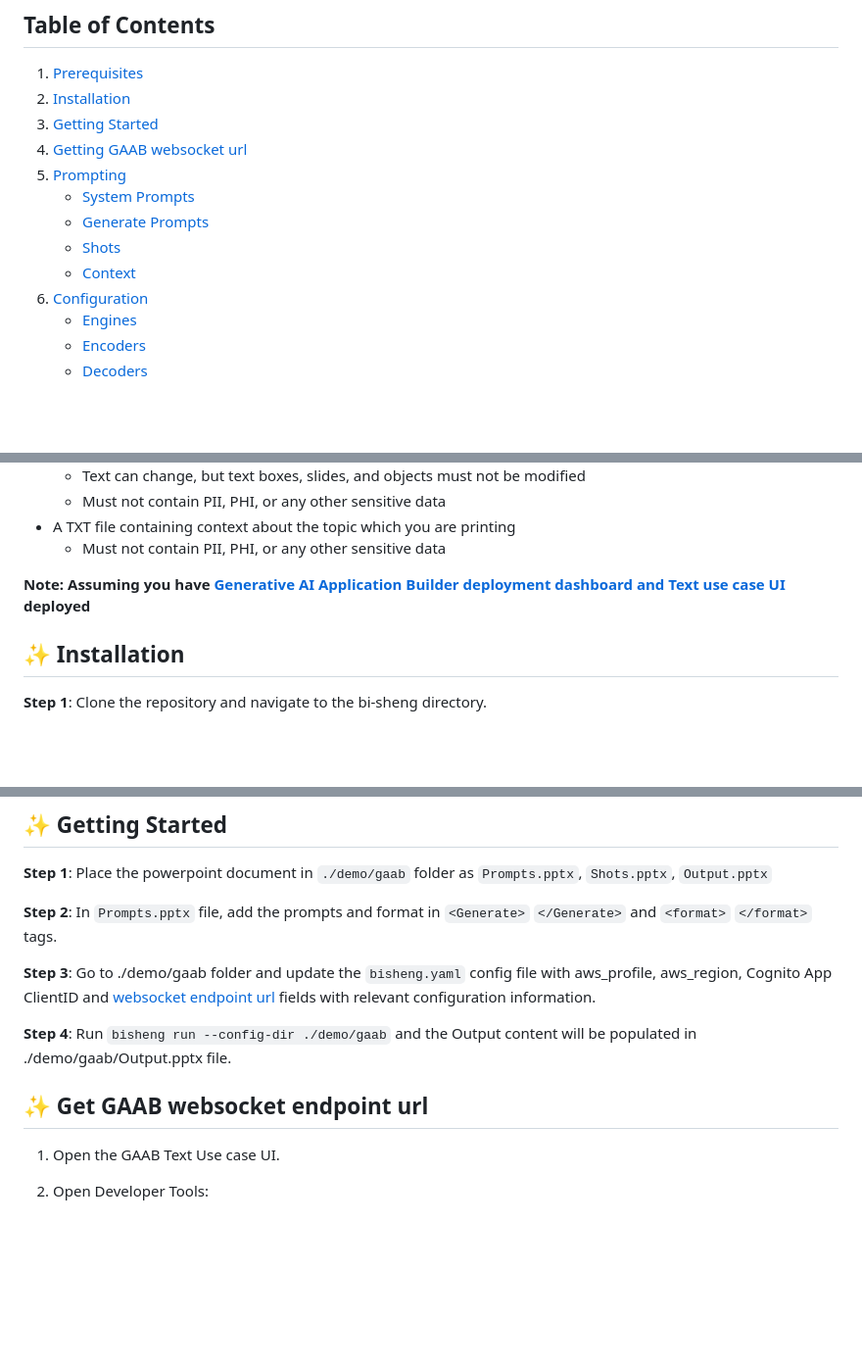
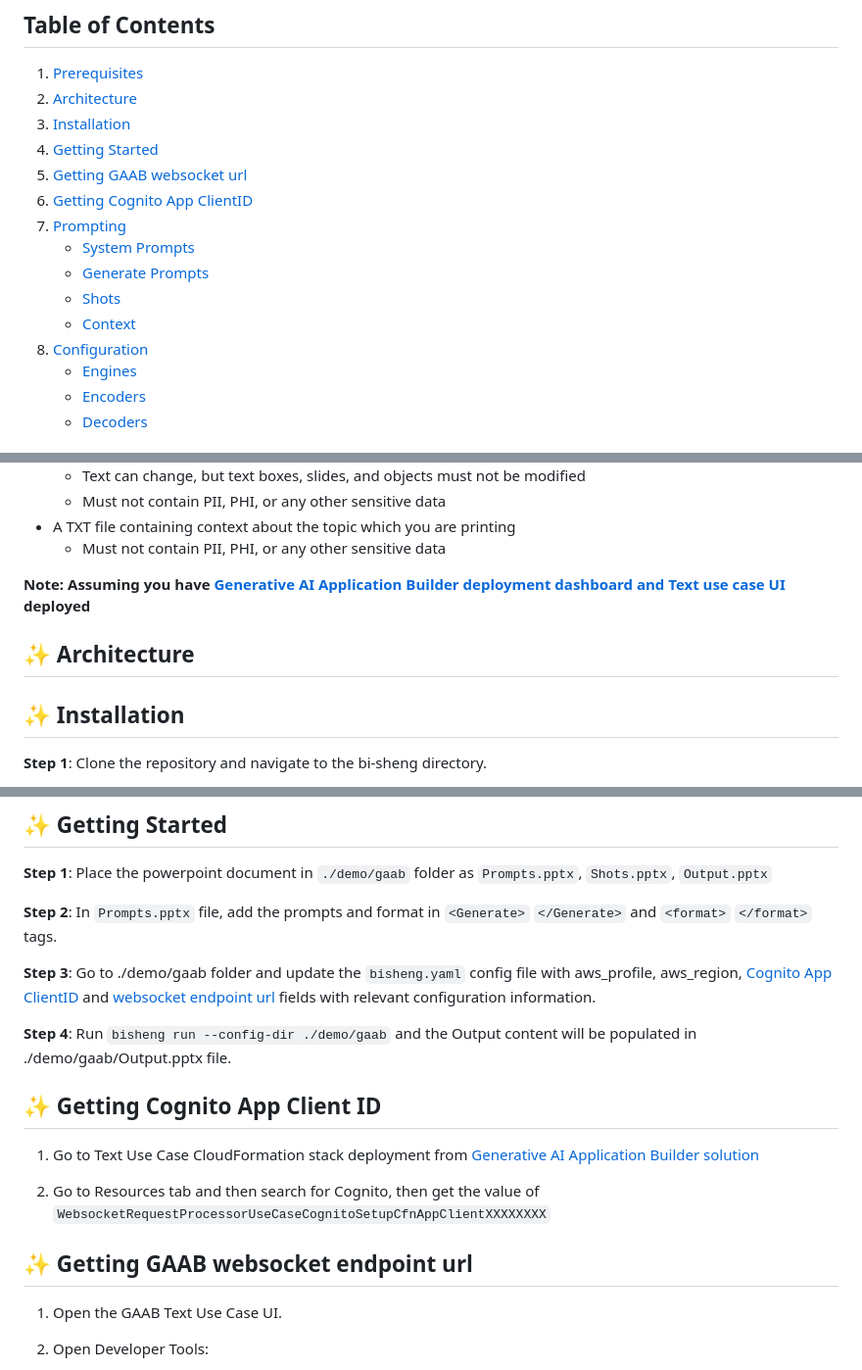
Before and after one commit to aws-samples/generative-ai-application-builder-on-aws-plugin-ppt-document-creation-from-knowledgebase, a Markdown page: README.md, 3 parts joined by grey strips. Shown: that part at 98% size. Drawn GitHub-style; blank space fills up the shorter version.

```diff
--- a/README.md
+++ b/README.md
@@ -15,15 +15,17 @@ situationally specific copies.
 ## Table of Contents
 
 1. [Prerequisites](#-prerequisites)
-2. [Installation](#-installation)
-3. [Getting Started](#-getting-started)
-4. [Getting GAAB websocket url](#-get-gaab-websocket-endpoint-url)
-5. [Prompting](#-prompting)
+2. [Architecture](#architecture)
+3. [Installation](#-installation)
+4. [Getting Started](#-getting-started)
+5. [Getting GAAB websocket url](#-getting-gaab-websocket-endpoint-url)
+6. [Getting Cognito App ClientID](#getting-cognito-app-clientid)
+7. [Prompting](#-prompting)
    - [System Prompts](#system-prompts)
    - [Generate Prompts](#generate-prompts)
    - [Shots](#shots)
    - [Context](#context)
-6. [Configuration](#configuration)
+8. [Configuration](#configuration)
    - [Engines](#engine)
    - [Encoders](#encoders)
    - [Decoders](#decoders)
@@ -41,6 +43,10 @@ situationally specific copies.
   - Must not contain PII, PHI, or any other sensitive data
 
 **Note: Assuming you have [Generative AI Application Builder deployment dashboard and Text use case UI](https://aws.amazon.com/solutions/implementations/generative-ai-application-builder-on-aws/) deployed**
+
+## ✨ Architecture
+
+
 
 ## ✨ Installation
 
@@ -60,13 +66,19 @@ situationally specific copies.
 
 **Step 2**: In `Prompts.pptx` file, add the prompts and format in `<Generate>` `</Generate>` and `<format>` `</format>` tags.
 
-**Step 3**: Go to ./demo/gaab folder and update the `bisheng.yaml` config file with aws_profile, aws_region, Cognito App ClientID and [websocket endpoint url](../README.md#-get-gaab-websocket-endpoint-url)  fields with relevant configuration information.
+**Step 3**: Go to ./demo/gaab folder and update the `bisheng.yaml` config file with aws_profile, aws_region, [Cognito App ClientID](../README.md#-get-gaab-websocket-endpoint-url)  and [websocket endpoint url](../README.md#-get-gaab-websocket-endpoint-url)  fields with relevant configuration information.
 
 **Step 4**: Run `bisheng run --config-dir ./demo/gaab` and the Output content will be populated in ./demo/gaab/Output.pptx file.
 
-## ✨ Get GAAB websocket endpoint url
+## ✨ Getting Cognito App Client ID
 
-1. Open the GAAB Text Use case UI.
+1. Go to Text Use Case CloudFormation stack deployment from [Generative AI Application Builder solution](https://aws.amazon.com/solutions/implementations/generative-ai-application-builder-on-aws/)
+
+2. Go to Resources tab and then search for Cognito, then get the value of `WebsocketRequestProcessorUseCaseCognitoSetupCfnAppClientXXXXXXXX`
+
+## ✨ Getting GAAB websocket endpoint url
+
+1. Open the GAAB Text Use Case UI.
 
 2. Open Developer Tools:
 
```
